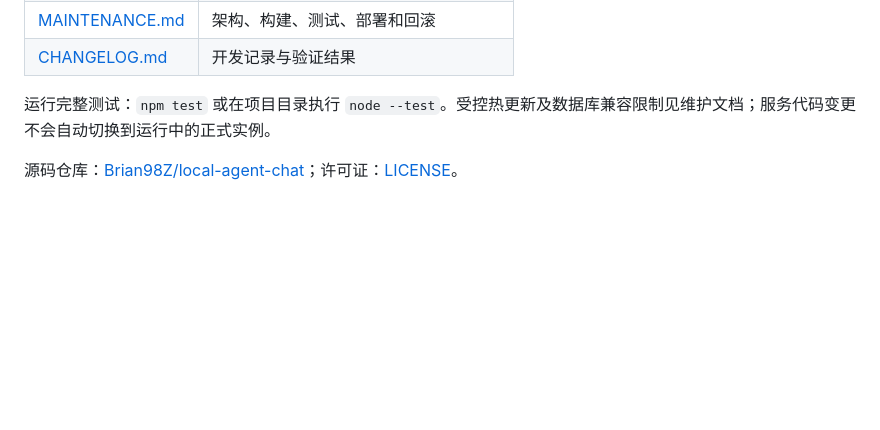
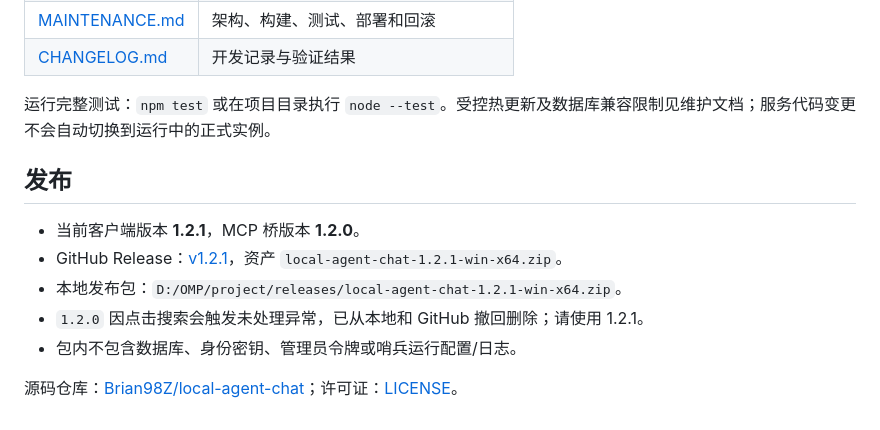
Before and after one commit to Brian98Z/local-agent-chat, a Markdown page: README.md, the part around the change. Rendered like a GitHub page; blank space fills up the shorter version.

Commit message:
Document 1.2.1 release and 1.2.0 cleanup

```diff
--- a/README.md
+++ b/README.md
@@ -71,4 +71,12 @@ node D:/OMP/project/local-agent-chat/build-launcher.mjs
 
 运行完整测试：`npm test` 或在项目目录执行 `node --test`。受控热更新及数据库兼容限制见维护文档；服务代码变更不会自动切换到运行中的正式实例。
 
+## 发布
+
+- 当前客户端版本 **1.2.1**，MCP 桥版本 **1.2.0**。
+- GitHub Release：[v1.2.1](https://github.com/Brian98Z/local-agent-chat/releases/tag/v1.2.1)，资产 `local-agent-chat-1.2.1-win-x64.zip`。
+- 本地发布包：`D:/OMP/project/releases/local-agent-chat-1.2.1-win-x64.zip`。
+- `1.2.0` 因点击搜索会触发未处理异常，已从本地和 GitHub 撤回删除；请使用 1.2.1。
+- 包内不包含数据库、身份密钥、管理员令牌或哨兵运行配置/日志。
+
 源码仓库：[Brian98Z/local-agent-chat](https://github.com/Brian98Z/local-agent-chat)；许可证：[LICENSE](LICENSE)。
```
Also changed, not shown: CHANGELOG.md (+7 -0 lines), MAINTENANCE.md (+7 -2 lines).
